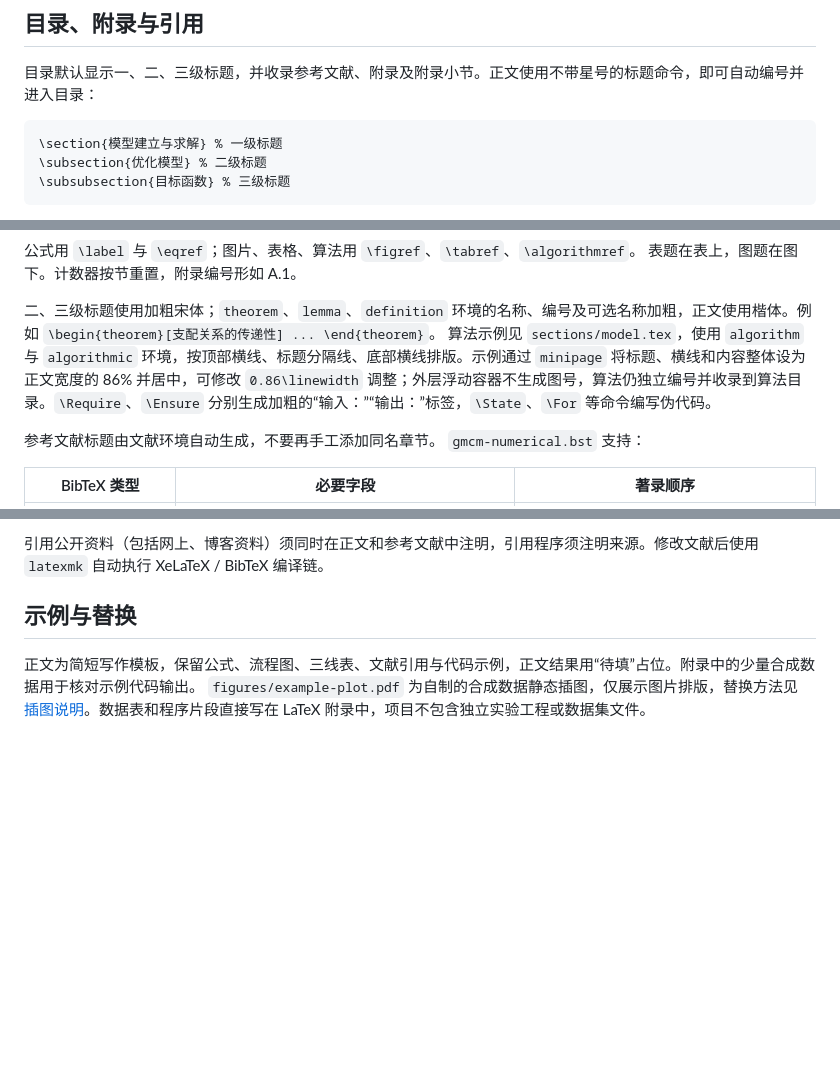
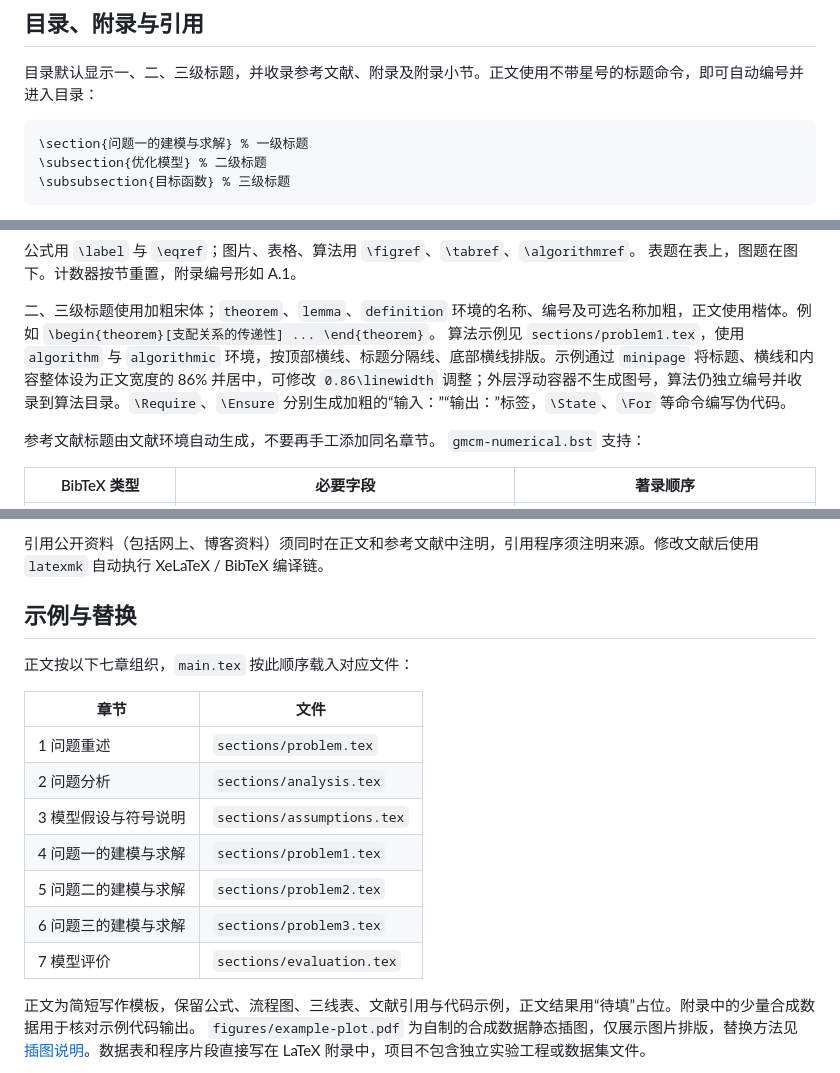
Before and after one commit to rudykon/GMCM2026-LaTeX-Template, a Markdown page: docs/FORMAT.md, 3 parts joined by grey strips. Drawn GitHub-style; blank space fills up the shorter version.

Commit message:
Organize the template into the requested seven sections

````diff
--- a/docs/FORMAT.md
+++ b/docs/FORMAT.md
@@ -131,7 +131,7 @@ Linux 可用 `fc-match SimSun` 查看匹配结果；该命令可能返回替代
 目录默认显示一、二、三级标题，并收录参考文献、附录及附录小节。正文使用不带星号的标题命令，即可自动编号并进入目录：
 
 ```latex
-\section{模型建立与求解} % 一级标题
+\section{问题一的建模与求解} % 一级标题
 \subsection{优化模型} % 二级标题
 \subsubsection{目标函数} % 三级标题
 ```
@@ -150,7 +150,7 @@ Linux 可用 `fc-match SimSun` 查看匹配结果；该命令可能返回替代
 表题在表上，图题在图下。计数器按节重置，附录编号形如 A.1。
 
 二、三级标题使用加粗宋体；`theorem`、`lemma`、`definition` 环境的名称、编号及可选名称加粗，正文使用楷体。例如 `\begin{theorem}[支配关系的传递性] ... \end{theorem}`。
-算法示例见 `sections/model.tex`，使用 `algorithm` 与 `algorithmic` 环境，按顶部横线、标题分隔线、底部横线排版。示例通过 `minipage` 将标题、横线和内容整体设为正文宽度的 86% 并居中，可修改 `0.86\linewidth` 调整；外层浮动容器不生成图号，算法仍独立编号并收录到算法目录。`\Require`、`\Ensure` 分别生成加粗的“输入：”“输出：”标签，`\State`、`\For` 等命令编写伪代码。
+算法示例见 `sections/problem1.tex`，使用 `algorithm` 与 `algorithmic` 环境，按顶部横线、标题分隔线、底部横线排版。示例通过 `minipage` 将标题、横线和内容整体设为正文宽度的 86% 并居中，可修改 `0.86\linewidth` 调整；外层浮动容器不生成图号，算法仍独立编号并收录到算法目录。`\Require`、`\Ensure` 分别生成加粗的“输入：”“输出：”标签，`\State`、`\For` 等命令编写伪代码。
 
 参考文献标题由文献环境自动生成，不要再手工添加同名章节。
 `gmcm-numerical.bst` 支持：
@@ -169,6 +169,18 @@ Linux 可用 `fc-match SimSun` 查看匹配结果；该命令可能返回替代
 引用公开资料（包括网上、博客资料）须同时在正文和参考文献中注明，引用程序须注明来源。修改文献后使用 `latexmk` 自动执行 XeLaTeX / BibTeX 编译链。
 
 ## 示例与替换
+
+正文按以下七章组织，`main.tex` 按此顺序载入对应文件：
+
+| 章节 | 文件 |
+| --- | --- |
+| 1 问题重述 | `sections/problem.tex` |
+| 2 问题分析 | `sections/analysis.tex` |
+| 3 模型假设与符号说明 | `sections/assumptions.tex` |
+| 4 问题一的建模与求解 | `sections/problem1.tex` |
+| 5 问题二的建模与求解 | `sections/problem2.tex` |
+| 6 问题三的建模与求解 | `sections/problem3.tex` |
+| 7 模型评价 | `sections/evaluation.tex` |
 
 正文为简短写作模板，保留公式、流程图、三线表、文献引用与代码示例，正文结果用“待填”占位。附录中的少量合成数据用于核对示例代码输出。
 `figures/example-plot.pdf` 为自制的合成数据静态插图，仅展示图片排版，替换方法见 [插图说明](../figures/README.md)。数据表和程序片段直接写在 LaTeX 附录中，项目不包含独立实验工程或数据集文件。
````
Also changed, not shown: README.md (+3 -1 lines), figures/README.md (+2 -2 lines), docs/preview.png, 13 other files.
